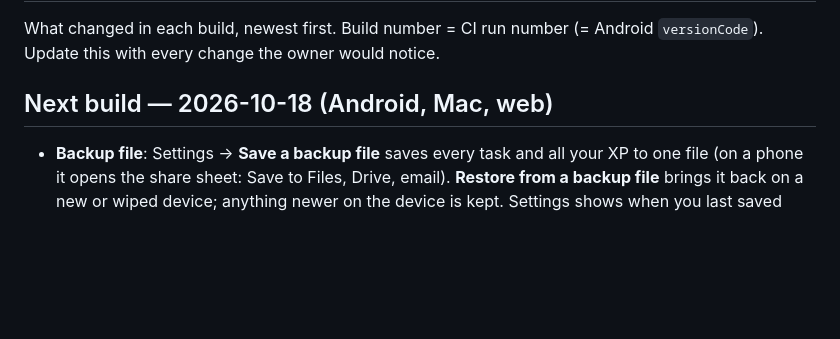
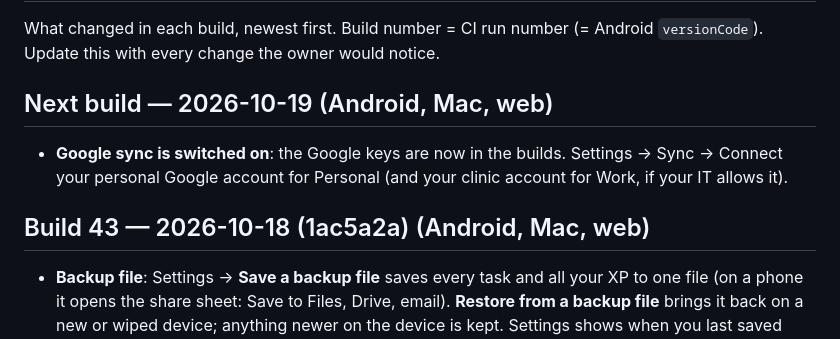
Before and after one commit to KGeary1995/ADHD-Tax, a Markdown page: CHANGELOG.md, the part around the change. Rendered like a GitHub page; blank space fills up the shorter version.

Commit message:
Build with the Google sync keys [mac]
The owner created the Google Cloud clients and added the web, desktop and
Android-related secrets, so this build is the first with sync switched
on. [mac] so the Mac app gets the keys too; no iOS client yet because the
native iPhone app is on hold.

Co-Authored-By: Claude Opus 5.5 <noreply@anthropic.com>
Claude-Session: https://claude.ai/code/session_01V5fgn4snWDwKkrTeVLexSA

```diff
--- a/CHANGELOG.md
+++ b/CHANGELOG.md
@@ -2,7 +2,10 @@
 
 What changed in each build, newest first. Build number = CI run number (= Android `versionCode`). Update this with every change the owner would notice.
 
-## Next build — 2026-10-18 (Android, Mac, web)
+## Next build — 2026-10-19 (Android, Mac, web)
+- **Google sync is switched on**: the Google keys are now in the builds. Settings → Sync → Connect your personal Google account for Personal (and your clinic account for Work, if your IT allows it).
+
+## Build 43 — 2026-10-18 (1ac5a2a) (Android, Mac, web)
 - **Backup file**: Settings → **Save a backup file** saves every task and all your XP to one file (on a phone it opens the share sheet: Save to Files, Drive, email). **Restore from a backup file** brings it back on a new or wiped device; anything newer on the device is kept. Settings shows when you last saved one.
 - Fixed: after 5 pm on a narrow phone with large text, the "Wrap up · Overwhelmed?" line on Home ran off the screen. The links now drop to their own line.
 
```
Also changed, not shown: AGENTS.md (+1 -1 lines).
